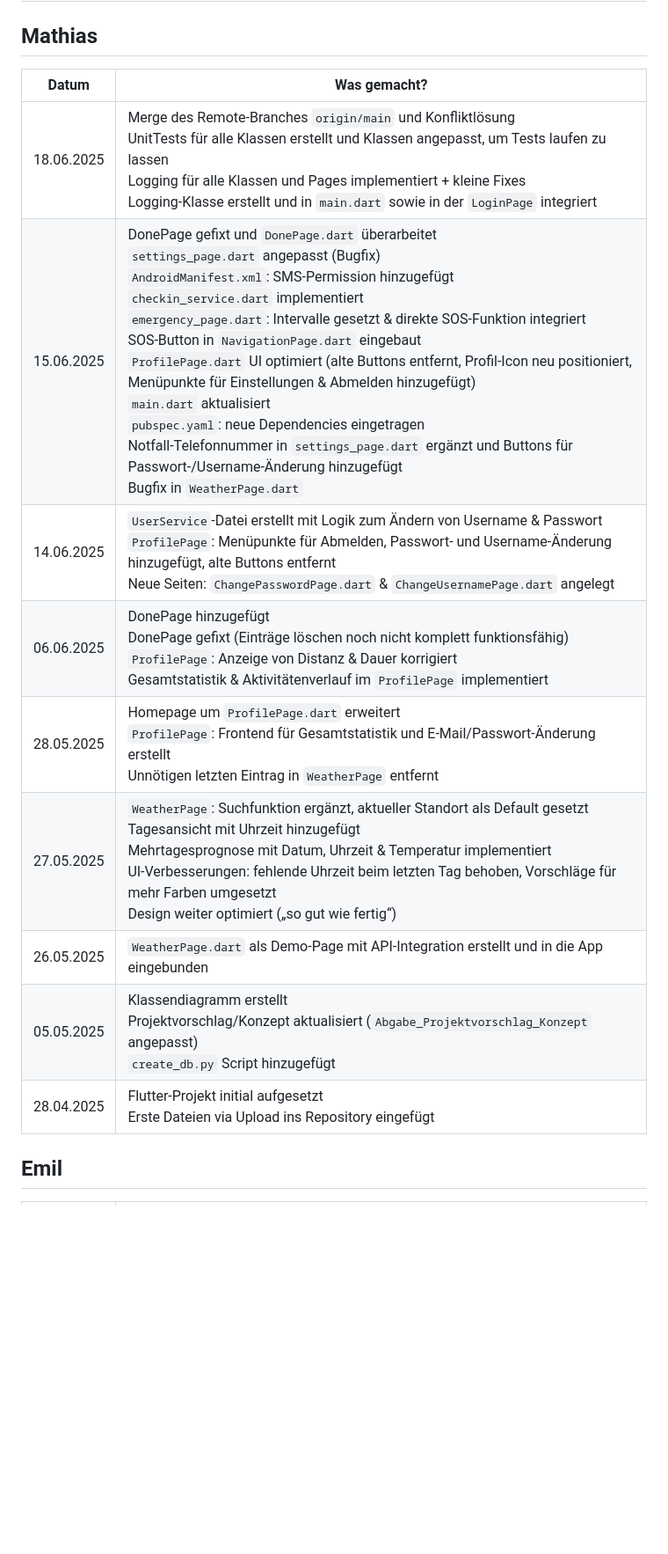
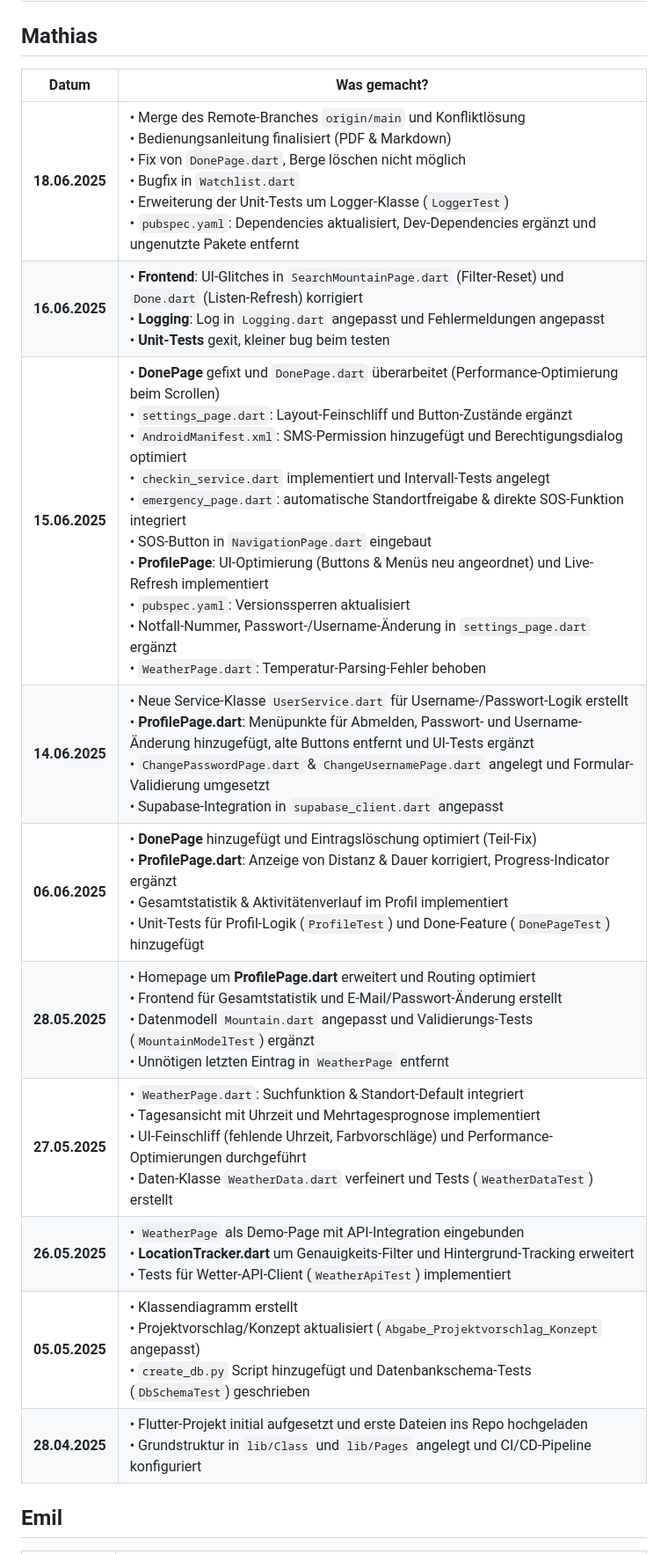
Before and after one commit to EdgeLordE/HikeMate, a Markdown page: doc/Projekttagebuch/Projekttagebuch.md, the part around the change. Shown: that part at 88% size. Rendered like a GitHub page; blank space fills up the shorter version.

```diff
--- a/doc/Projekttagebuch/Projekttagebuch.md
+++ b/doc/Projekttagebuch/Projekttagebuch.md
@@ -2,17 +2,19 @@
 
 ## Mathias
 
-| Datum      | Was gemacht? |
-|------------|--------------|
-| 18.06.2025 | Merge des Remote-Branches `origin/main` und Konfliktlösung<br>UnitTests für alle Klassen erstellt und Klassen angepasst, um Tests laufen zu lassen<br>Logging für alle Klassen und Pages implementiert + kleine Fixes<br>Logging-Klasse erstellt und in `main.dart` sowie in der `LoginPage` integriert |
-| 15.06.2025 | DonePage gefixt und `DonePage.dart` überarbeitet<br>`settings_page.dart` angepasst (Bugfix)<br>`AndroidManifest.xml`: SMS-Permission hinzugefügt<br>`checkin_service.dart` implementiert<br>`emergency_page.dart`: Intervalle gesetzt & direkte SOS-Funktion integriert<br>SOS-Button in `NavigationPage.dart` eingebaut<br>`ProfilePage.dart` UI optimiert (alte Buttons entfernt, Profil-Icon neu positioniert, Menüpunkte für Einstellungen & Abmelden hinzugefügt)<br>`main.dart` aktualisiert<br>`pubspec.yaml`: neue Dependencies eingetragen<br>Notfall-Telefonnummer in `settings_page.dart` ergänzt und Buttons für Passwort-/Username-Änderung hinzugefügt<br>Bugfix in `WeatherPage.dart` |
-| 14.06.2025 | `UserService`-Datei erstellt mit Logik zum Ändern von Username & Passwort<br>`ProfilePage`: Menüpunkte für Abmelden, Passwort- und Username-Änderung hinzugefügt, alte Buttons entfernt<br>Neue Seiten: `ChangePasswordPage.dart` & `ChangeUsernamePage.dart` angelegt |
-| 06.06.2025 | DonePage hinzugefügt<br>DonePage gefixt (Einträge löschen noch nicht komplett funktionsfähig)<br>`ProfilePage`: Anzeige von Distanz & Dauer korrigiert<br>Gesamtstatistik & Aktivitätenverlauf im `ProfilePage` implementiert |
-| 28.05.2025 | Homepage um `ProfilePage.dart` erweitert<br>`ProfilePage`: Frontend für Gesamtstatistik und E-Mail/Passwort-Änderung erstellt<br>Unnötigen letzten Eintrag in `WeatherPage` entfernt |
-| 27.05.2025 | `WeatherPage`: Suchfunktion ergänzt, aktueller Standort als Default gesetzt<br>Tagesansicht mit Uhrzeit hinzugefügt<br>Mehrtagesprognose mit Datum, Uhrzeit & Temperatur implementiert<br>UI-Verbesserungen: fehlende Uhrzeit beim letzten Tag behoben, Vorschläge für mehr Farben umgesetzt<br>Design weiter optimiert („so gut wie fertig“) |
-| 26.05.2025 | `WeatherPage.dart` als Demo-Page mit API-Integration erstellt und in die App eingebunden |
-| 05.05.2025 | Klassendiagramm erstellt<br>Projektvorschlag/Konzept aktualisiert (`Abgabe_Projektvorschlag_Konzept` angepasst)<br>`create_db.py` Script hinzugefügt |
-| 28.04.2025 | Flutter-Projekt initial aufgesetzt<br>Erste Dateien via Upload ins Repository eingefügt |
+| Datum       | Was gemacht? |
+|-------------|--------------|
+| **18.06.2025** | • Merge des Remote-Branches `origin/main` und Konfliktlösung<br>• Bedienungsanleitung finalisiert (PDF & Markdown)<br>• Fix von `DonePage.dart`, Berge löschen nicht möglich <br>• Bugfix in `Watchlist.dart` <br>• Erweiterung der Unit-Tests um Logger-Klasse (`LoggerTest`) <br>• `pubspec.yaml`: Dependencies aktualisiert, Dev-Dependencies ergänzt und ungenutzte Pakete entfernt |
+| **16.06.2025** | • **Frontend**: UI-Glitches in `SearchMountainPage.dart` (Filter-Reset) und `Done.dart` (Listen-Refresh) korrigiert<br>• **Logging**: Log in `Logging.dart` angepasst und Fehlermeldungen angepasst<br>• **Unit-Tests** gexit, kleiner bug beim testen  |
+| **15.06.2025** | • **DonePage** gefixt und `DonePage.dart` überarbeitet (Performance-Optimierung beim Scrollen)<br>• `settings_page.dart`: Layout-Feinschliff und Button-Zustände ergänzt<br>• `AndroidManifest.xml`: SMS-Permission hinzugefügt und Berechtigungsdialog optimiert<br>• `checkin_service.dart` implementiert und Intervall-Tests angelegt<br>• `emergency_page.dart`: automatische Standortfreigabe & direkte SOS-Funktion integriert<br>• SOS-Button in `NavigationPage.dart` eingebaut<br>• **ProfilePage**: UI-Optimierung (Buttons & Menüs neu angeordnet) und Live-Refresh implementiert<br>• `pubspec.yaml`: Versionssperren aktualisiert<br>• Notfall-Nummer, Passwort-/Username-Änderung in `settings_page.dart` ergänzt<br>• `WeatherPage.dart`: Temperatur-Parsing-Fehler behoben |
+| **14.06.2025** | • Neue Service-Klasse `UserService.dart` für Username-/Passwort-Logik erstellt<br>• **ProfilePage.dart**: Menüpunkte für Abmelden, Passwort- und Username-Änderung hinzugefügt, alte Buttons entfernt und UI-Tests ergänzt<br>• `ChangePasswordPage.dart` & `ChangeUsernamePage.dart` angelegt und Formular-Validierung umgesetzt<br>• Supabase-Integration in `supabase_client.dart` angepasst |
+| **06.06.2025** | • **DonePage** hinzugefügt und Eintragslöschung optimiert (Teil-Fix)<br>• **ProfilePage.dart**: Anzeige von Distanz & Dauer korrigiert, Progress-Indicator ergänzt<br>• Gesamtstatistik & Aktivitätenverlauf im Profil implementiert <br>• Unit-Tests für Profil-Logik (`ProfileTest`) und Done-Feature (`DonePageTest`) hinzugefügt |
+| **28.05.2025** | • Homepage um **ProfilePage.dart** erweitert und Routing optimiert<br>• Frontend für Gesamtstatistik und E-Mail/Passwort-Änderung erstellt<br>• Datenmodell `Mountain.dart` angepasst und Validierungs-Tests (`MountainModelTest`) ergänzt<br>• Unnötigen letzten Eintrag in `WeatherPage` entfernt |
+| **27.05.2025** | • `WeatherPage.dart`: Suchfunktion & Standort-Default integriert<br>• Tagesansicht mit Uhrzeit und Mehrtagesprognose implementiert<br>• UI-Feinschliff (fehlende Uhrzeit, Farbvorschläge) und Performance-Optimierungen durchgeführt<br>• Daten-Klasse `WeatherData.dart` verfeinert und Tests (`WeatherDataTest`) erstellt |
+| **26.05.2025** | • `WeatherPage` als Demo-Page mit API-Integration eingebunden<br>• **LocationTracker.dart** um Genauigkeits-Filter und Hintergrund-Tracking erweitert<br>• Tests für Wetter-API-Client (`WeatherApiTest`) implementiert |
+| **05.05.2025** | • Klassendiagramm erstellt<br>• Projektvorschlag/Konzept aktualisiert (`Abgabe_Projektvorschlag_Konzept` angepasst)<br>• `create_db.py` Script hinzugefügt und Datenbankschema-Tests (`DbSchemaTest`) geschrieben |
+| **28.04.2025** | • Flutter-Projekt initial aufgesetzt und erste Dateien ins Repo hochgeladen<br>• Grundstruktur in `lib/Class` und `lib/Pages` angelegt und CI/CD-Pipeline konfiguriert |
+
 
 
 
```
